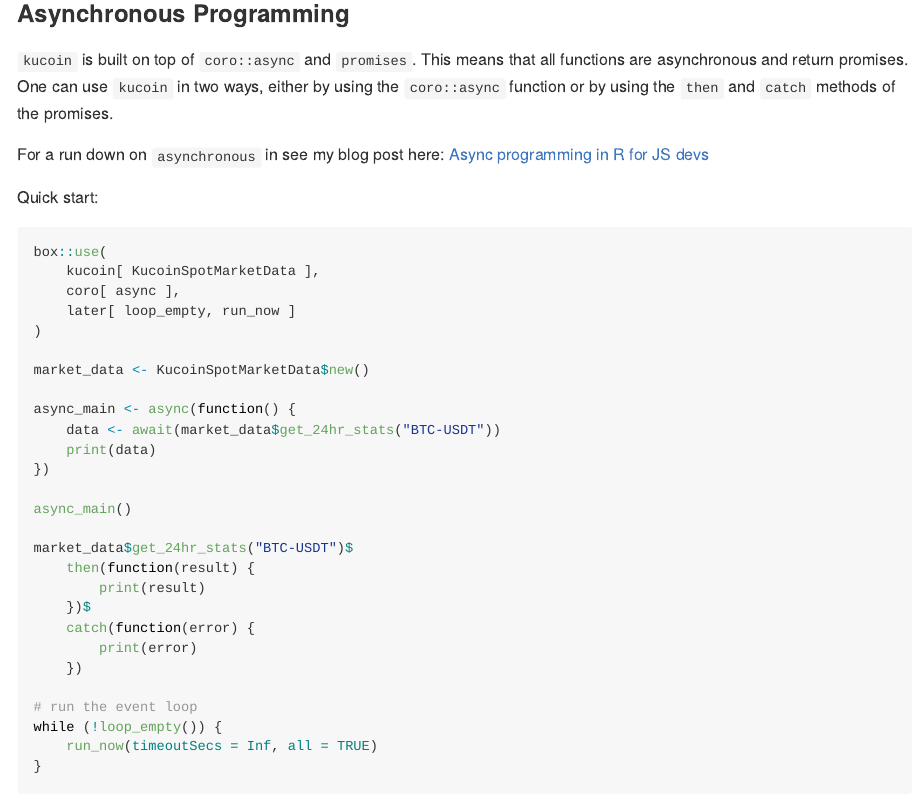
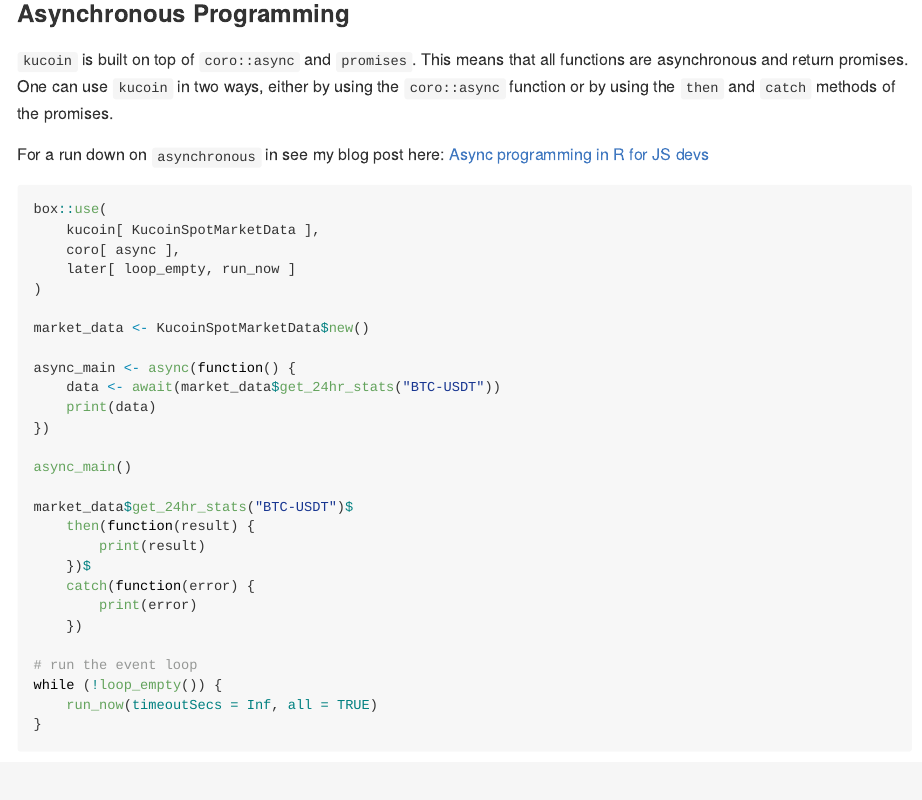
Before and after one commit to dereckmezquita/kucoin, an R Markdown document (README.Rmd): the page in a window 1100 px wide, from 780 px down. The pictures show the output file README.md that the author committed with the source, drawn offline in the style of GitHub; badge pictures from the web are left out.

Commit message:
Cleanup.

````diff
--- a/README.Rmd
+++ b/README.Rmd
@@ -58,8 +58,6 @@
 
 For a run down on `asynchronous` in see my blog post here: [Async programming in R for JS devs](https://derecksnotes.com/blog/20250208_async-programming-in-R-for-JS-devs)
 
-Quick start:
-
 ```{r get-market-data}
 box::use(
     kucoin[ KucoinSpotMarketData ],
````
Also changed, not shown: README.md.
